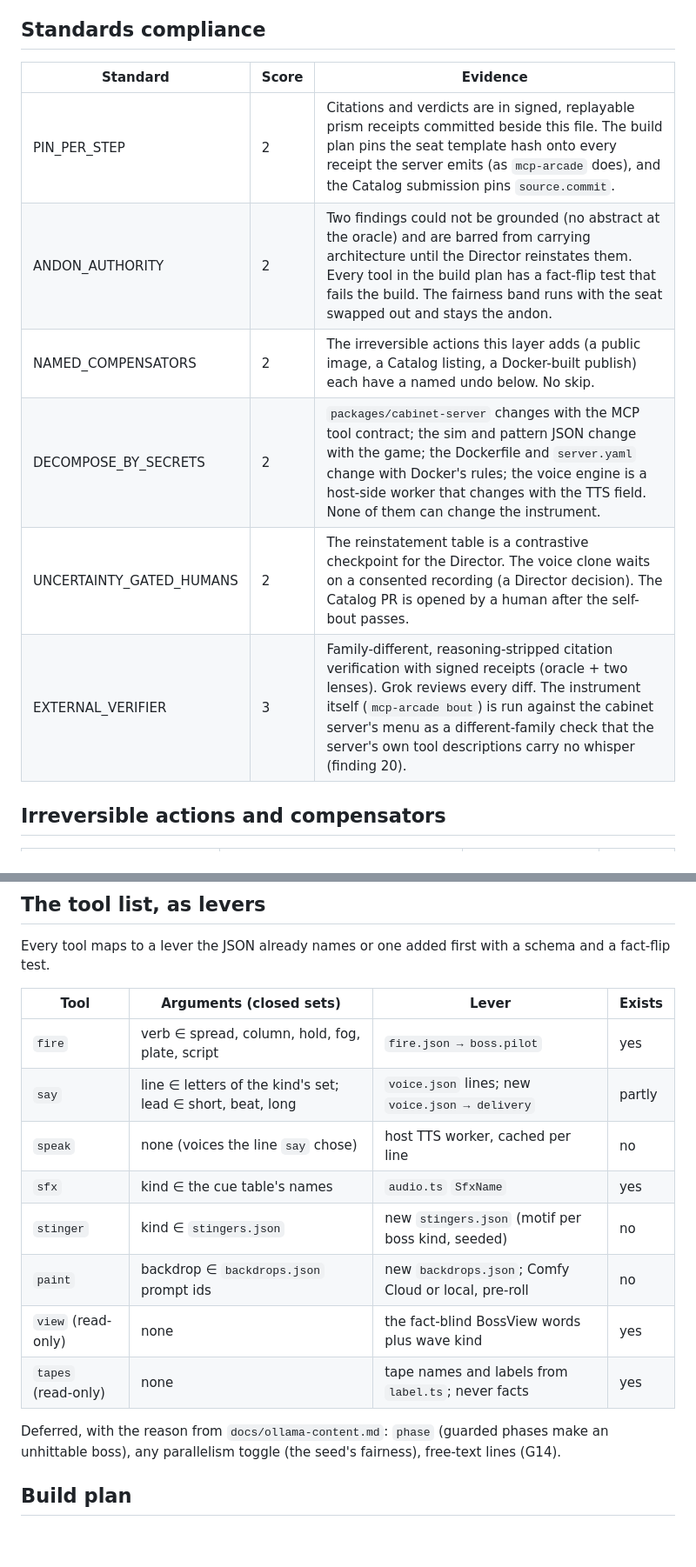
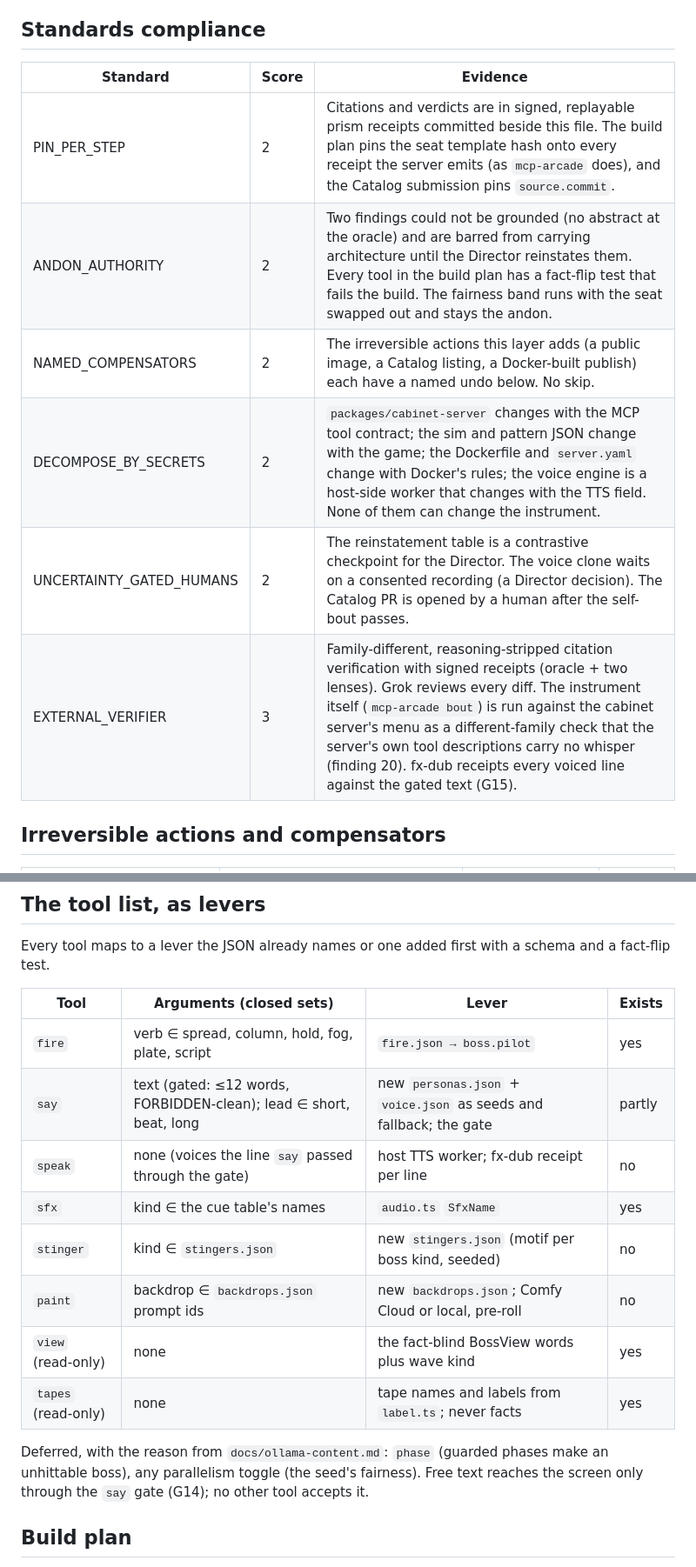
Before and after one commit to mcp-tool-shop-org/mcp-arcade-cabinets, a Markdown page: docs/cabinet-server.dispatch.md, 2 parts joined by grey strips. Shown at 87% size. Rendered like a GitHub page; blank space fills up the shorter version.

Commit message:
docs: finish the G14 pass — G15 with fx-dub, the say gate in the tool table and slice 1, findings 8 and 9 reworded
Co-Authored-By: Claude Fable 5.1 <noreply@anthropic.com>

```diff
--- a/docs/cabinet-server.dispatch.md
+++ b/docs/cabinet-server.dispatch.md
@@ -9,14 +9,14 @@
 
 ## Standards compliance
 
-| Standard                 | Score | Evidence                                                                                                                                                                                                                                                                                                              |
-| ------------------------ | ----- | --------------------------------------------------------------------------------------------------------------------------------------------------------------------------------------------------------------------------------------------------------------------------------------------------------------------- |
-| PIN_PER_STEP             | 2     | Citations and verdicts are in signed, replayable prism receipts committed beside this file. The build plan pins the seat template hash onto every receipt the server emits (as `mcp-arcade` does), and the Catalog submission pins `source.commit`.                                                                   |
-| ANDON_AUTHORITY          | 2     | Two findings could not be grounded (no abstract at the oracle) and are barred from carrying architecture until the Director reinstates them. Every tool in the build plan has a fact-flip test that fails the build. The fairness band runs with the seat swapped out and stays the andon.                            |
-| NAMED_COMPENSATORS       | 2     | The irreversible actions this layer adds (a public image, a Catalog listing, a Docker-built publish) each have a named undo below. No skip.                                                                                                                                                                           |
-| DECOMPOSE_BY_SECRETS     | 2     | `packages/cabinet-server` changes with the MCP tool contract; the sim and pattern JSON change with the game; the Dockerfile and `server.yaml` change with Docker's rules; the voice engine is a host-side worker that changes with the TTS field. None of them can change the instrument.                             |
-| UNCERTAINTY_GATED_HUMANS | 2     | The reinstatement table is a contrastive checkpoint for the Director. The voice clone waits on a consented recording (a Director decision). The Catalog PR is opened by a human after the self-bout passes.                                                                                                           |
-| EXTERNAL_VERIFIER        | 3     | Family-different, reasoning-stripped citation verification with signed receipts (oracle + two lenses). Grok reviews every diff. The instrument itself (`mcp-arcade bout`) is run against the cabinet server's menu as a different-family check that the server's own tool descriptions carry no whisper (finding 20). |
+| Standard                 | Score | Evidence                                                                                                                                                                                                                                                                                                                                                                              |
+| ------------------------ | ----- | ------------------------------------------------------------------------------------------------------------------------------------------------------------------------------------------------------------------------------------------------------------------------------------------------------------------------------------------------------------------------------------- |
+| PIN_PER_STEP             | 2     | Citations and verdicts are in signed, replayable prism receipts committed beside this file. The build plan pins the seat template hash onto every receipt the server emits (as `mcp-arcade` does), and the Catalog submission pins `source.commit`.                                                                                                                                   |
+| ANDON_AUTHORITY          | 2     | Two findings could not be grounded (no abstract at the oracle) and are barred from carrying architecture until the Director reinstates them. Every tool in the build plan has a fact-flip test that fails the build. The fairness band runs with the seat swapped out and stays the andon.                                                                                            |
+| NAMED_COMPENSATORS       | 2     | The irreversible actions this layer adds (a public image, a Catalog listing, a Docker-built publish) each have a named undo below. No skip.                                                                                                                                                                                                                                           |
+| DECOMPOSE_BY_SECRETS     | 2     | `packages/cabinet-server` changes with the MCP tool contract; the sim and pattern JSON change with the game; the Dockerfile and `server.yaml` change with Docker's rules; the voice engine is a host-side worker that changes with the TTS field. None of them can change the instrument.                                                                                             |
+| UNCERTAINTY_GATED_HUMANS | 2     | The reinstatement table is a contrastive checkpoint for the Director. The voice clone waits on a consented recording (a Director decision). The Catalog PR is opened by a human after the self-bout passes.                                                                                                                                                                           |
+| EXTERNAL_VERIFIER        | 3     | Family-different, reasoning-stripped citation verification with signed receipts (oracle + two lenses). Grok reviews every diff. The instrument itself (`mcp-arcade bout`) is run against the cabinet server's menu as a different-family check that the server's own tool descriptions carry no whisper (finding 20). fx-dub receipts every voiced line against the gated text (G15). |
 
 ## Irreversible actions and compensators
 
@@ -115,18 +115,18 @@ G1 and G7–G10 stand. These are added.
 
 Every tool maps to a lever the JSON already names or one added first with a schema and a fact-flip test.
 
-| Tool                | Arguments (closed sets)                                    | Lever                                                | Exists |
-| ------------------- | ---------------------------------------------------------- | ---------------------------------------------------- | ------ |
-| `fire`              | verb ∈ spread, column, hold, fog, plate, script            | `fire.json → boss.pilot`                             | yes    |
-| `say`               | line ∈ letters of the kind's set; lead ∈ short, beat, long | `voice.json` lines; new `voice.json → delivery`      | partly |
-| `speak`             | none (voices the line `say` chose)                         | host TTS worker, cached per line                     | no     |
-| `sfx`               | kind ∈ the cue table's names                               | `audio.ts` `SfxName`                                 | yes    |
-| `stinger`           | kind ∈ `stingers.json`                                     | new `stingers.json` (motif per boss kind, seeded)    | no     |
-| `paint`             | backdrop ∈ `backdrops.json` prompt ids                     | new `backdrops.json`; Comfy Cloud or local, pre-roll | no     |
-| `view` (read-only)  | none                                                       | the fact-blind BossView words plus wave kind         | yes    |
-| `tapes` (read-only) | none                                                       | tape names and labels from `label.ts`; never facts   | yes    |
+| Tool                | Arguments (closed sets)                                            | Lever                                                              | Exists |
+| ------------------- | ------------------------------------------------------------------ | ------------------------------------------------------------------ | ------ |
+| `fire`              | verb ∈ spread, column, hold, fog, plate, script                    | `fire.json → boss.pilot`                                           | yes    |
+| `say`               | text (gated: ≤12 words, FORBIDDEN-clean); lead ∈ short, beat, long | new `personas.json` + `voice.json` as seeds and fallback; the gate | partly |
+| `speak`             | none (voices the line `say` passed through the gate)               | host TTS worker; fx-dub receipt per line                           | no     |
+| `sfx`               | kind ∈ the cue table's names                                       | `audio.ts` `SfxName`                                               | yes    |
+| `stinger`           | kind ∈ `stingers.json`                                             | new `stingers.json` (motif per boss kind, seeded)                  | no     |
+| `paint`             | backdrop ∈ `backdrops.json` prompt ids                             | new `backdrops.json`; Comfy Cloud or local, pre-roll               | no     |
+| `view` (read-only)  | none                                                               | the fact-blind BossView words plus wave kind                       | yes    |
+| `tapes` (read-only) | none                                                               | tape names and labels from `label.ts`; never facts                 | yes    |
 
-Deferred, with the reason from `docs/ollama-content.md`: `phase` (guarded phases make an unhittable boss), any parallelism toggle (the seed's fairness), free-text lines (G14).
+Deferred, with the reason from `docs/ollama-content.md`: `phase` (guarded phases make an unhittable boss), any parallelism toggle (the seed's fairness). Free text reaches the screen only through the `say` gate (G14); no other tool accepts it.
 
 ## Build plan
 
```
Also changed, not shown: other parts of docs/cabinet-server.dispatch.md (+5 -5 lines), docs/cabinet-server.kickoff.md (+2 -2 lines).
